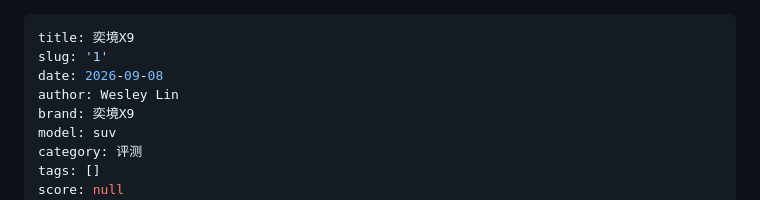
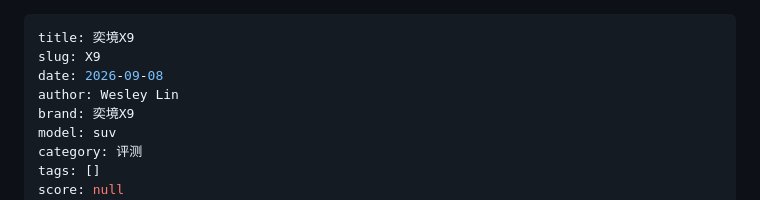
Before and after one commit to 3170687049-tech/engine-notes-cms, a Markdown page: posts/奕境x9.md, the part around the change. GitHub-like rendering.

Commit message:
Update 一篇文章 “奕境x9”

```diff
--- a/posts/奕境x9.md
+++ b/posts/奕境x9.md
@@ -1,6 +1,6 @@
 ---
 title: 奕境X9
-slug: '1'
+slug: X9
 date: 2026-09-08
 author: Wesley Lin
 brand: 奕境X9
```
